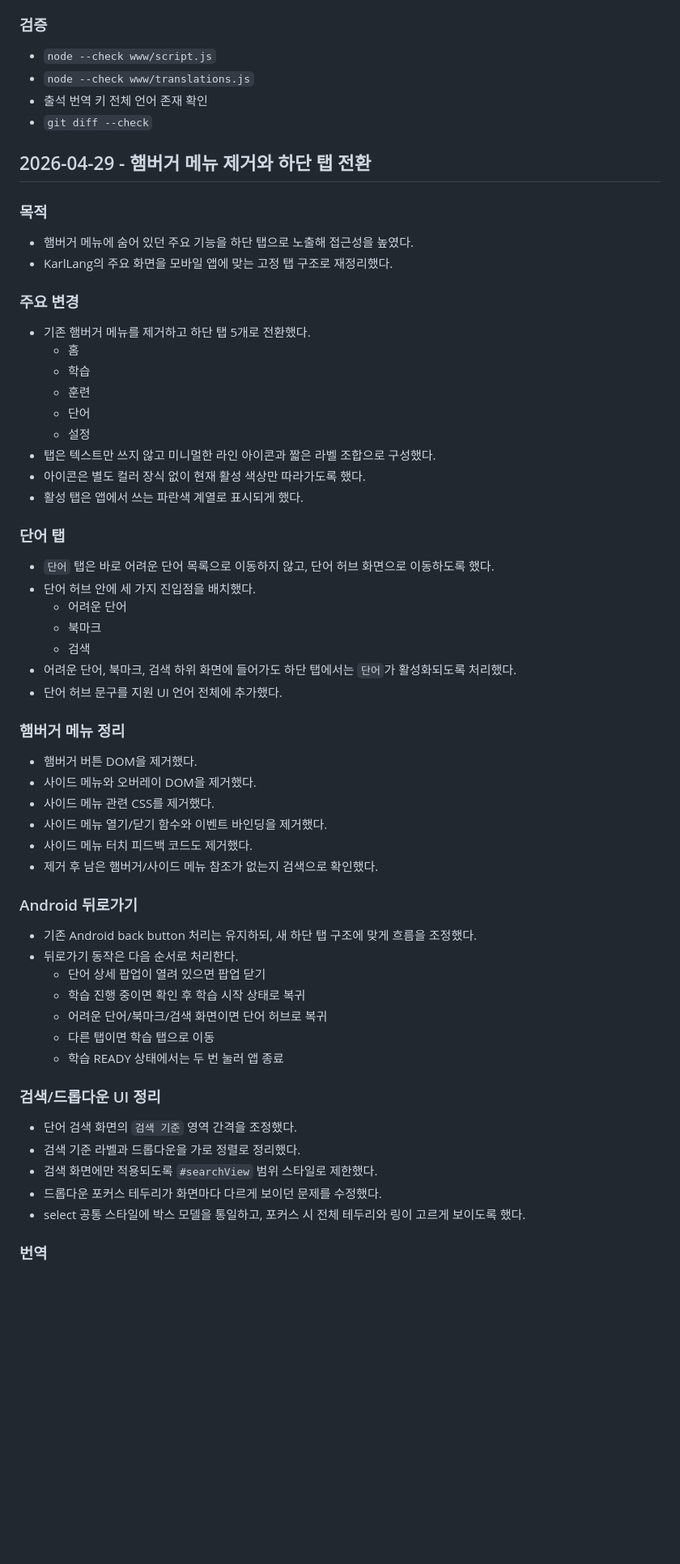
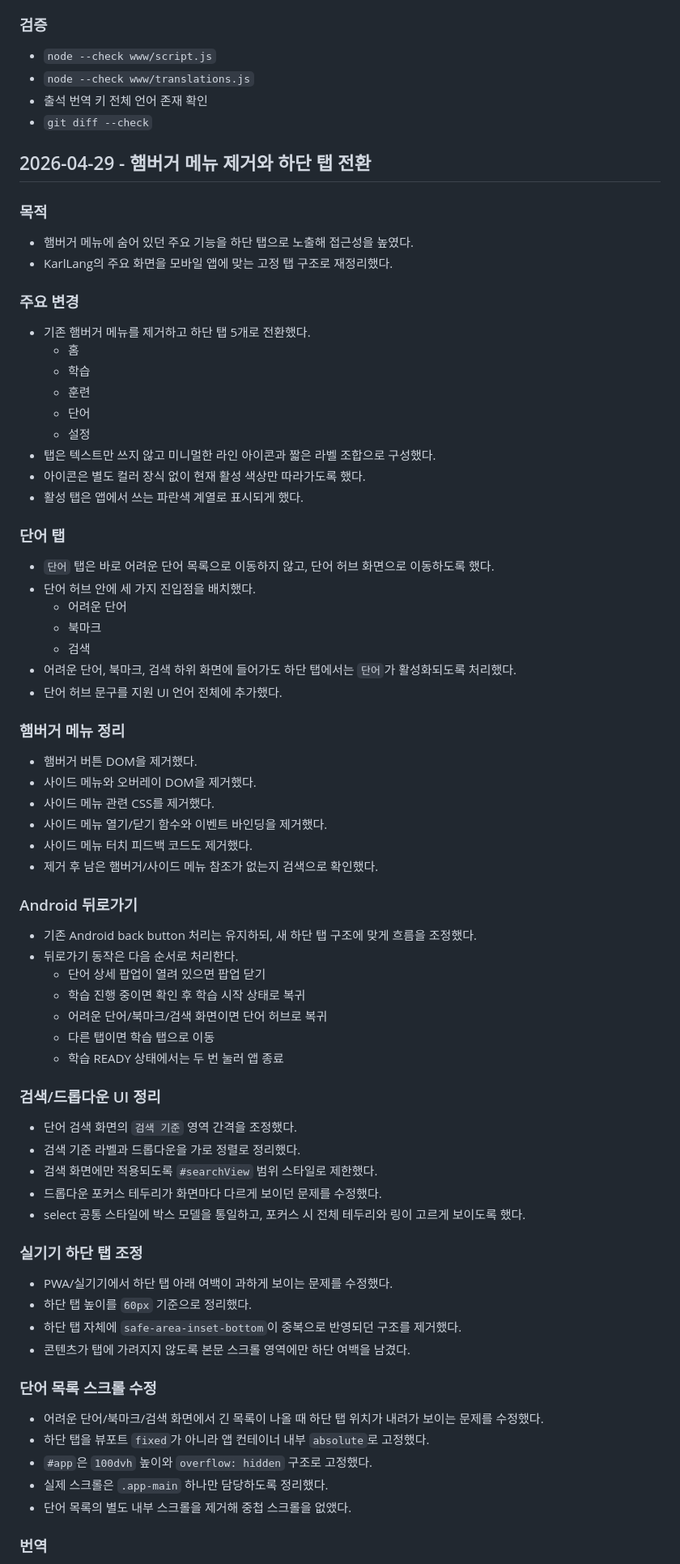
Before and after one commit to KarlBach16/Karllang_words, a Markdown page: docs/devlog.md, the part around one of its changes. Shown at 81% size. Drawn GitHub-style; blank space fills up the shorter version.

Commit message:
dev update

```diff
--- a/docs/devlog.md
+++ b/docs/devlog.md
@@ -106,6 +118,7 @@
   - ru
 
 ### 검증
+
 - `node --check www/script.js`
 - `node --check www/translations.js`
 - 출석 번역 키 전체 언어 존재 확인
@@ -114,10 +127,12 @@
 ## 2026-04-29 - 햄버거 메뉴 제거와 하단 탭 전환
 
 ### 목적
+
 - 햄버거 메뉴에 숨어 있던 주요 기능을 하단 탭으로 노출해 접근성을 높였다.
 - KarlLang의 주요 화면을 모바일 앱에 맞는 고정 탭 구조로 재정리했다.
 
 ### 주요 변경
+
 - 기존 햄버거 메뉴를 제거하고 하단 탭 5개로 전환했다.
   - 홈
   - 학습
@@ -129,6 +144,7 @@
 - 활성 탭은 앱에서 쓰는 파란색 계열로 표시되게 했다.
 
 ### 단어 탭
+
 - `단어` 탭은 바로 어려운 단어 목록으로 이동하지 않고, 단어 허브 화면으로 이동하도록 했다.
 - 단어 허브 안에 세 가지 진입점을 배치했다.
   - 어려운 단어
@@ -138,6 +154,7 @@
 - 단어 허브 문구를 지원 UI 언어 전체에 추가했다.
 
 ### 햄버거 메뉴 정리
+
 - 햄버거 버튼 DOM을 제거했다.
 - 사이드 메뉴와 오버레이 DOM을 제거했다.
 - 사이드 메뉴 관련 CSS를 제거했다.
@@ -146,6 +163,7 @@
 - 제거 후 남은 햄버거/사이드 메뉴 참조가 없는지 검색으로 확인했다.
 
 ### Android 뒤로가기
+
 - 기존 Android back button 처리는 유지하되, 새 하단 탭 구조에 맞게 흐름을 조정했다.
 - 뒤로가기 동작은 다음 순서로 처리한다.
   - 단어 상세 팝업이 열려 있으면 팝업 닫기
@@ -155,10 +173,26 @@
   - 학습 READY 상태에서는 두 번 눌러 앱 종료
 
 ### 검색/드롭다운 UI 정리
+
 - 단어 검색 화면의 `검색 기준` 영역 간격을 조정했다.
 - 검색 기준 라벨과 드롭다운을 가로 정렬로 정리했다.
 - 검색 화면에만 적용되도록 `#searchView` 범위 스타일로 제한했다.
 - 드롭다운 포커스 테두리가 화면마다 다르게 보이던 문제를 수정했다.
 - select 공통 스타일에 박스 모델을 통일하고, 포커스 시 전체 테두리와 링이 고르게 보이도록 했다.
 
+### 실기기 하단 탭 조정
+
+- PWA/실기기에서 하단 탭 아래 여백이 과하게 보이는 문제를 수정했다.
+- 하단 탭 높이를 `60px` 기준으로 정리했다.
+- 하단 탭 자체에 `safe-area-inset-bottom`이 중복으로 반영되던 구조를 제거했다.
+- 콘텐츠가 탭에 가려지지 않도록 본문 스크롤 영역에만 하단 여백을 남겼다.
+
+### 단어 목록 스크롤 수정
+
+- 어려운 단어/북마크/검색 화면에서 긴 목록이 나올 때 하단 탭 위치가 내려가 보이는 문제를 수정했다.
+- 하단 탭을 뷰포트 `fixed`가 아니라 앱 컨테이너 내부 `absolute`로 고정했다.
+- `#app`은 `100dvh` 높이와 `overflow: hidden` 구조로 고정했다.
+- 실제 스크롤은 `.app-main` 하나만 담당하도록 정리했다.
+- 단어 목록의 별도 내부 스크롤을 제거해 중첩 스크롤을 없앴다.
+
 ### 번역
```
Also changed, not shown: other parts of docs/devlog.md (+14 -0 lines).
